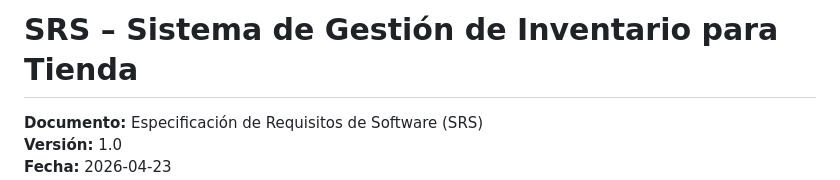
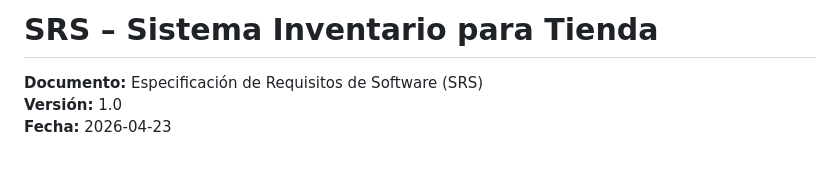
Before and after one commit to peep5cm/Axel-David-Reyes-Gomez, a Markdown page: Sistema_Inventario.md, the part around the change. GitHub-like rendering; blank space fills up the shorter version.

```diff
--- a/Sistema_Inventario.md
+++ b/Sistema_Inventario.md
@@ -1,4 +1,4 @@
-# SRS – Sistema de Gestión de Inventario para Tienda
+# SRS – Sistema Inventario para Tienda
 
 **Documento:** Especificación de Requisitos de Software (SRS)
 **Versión:** 1.0
```
